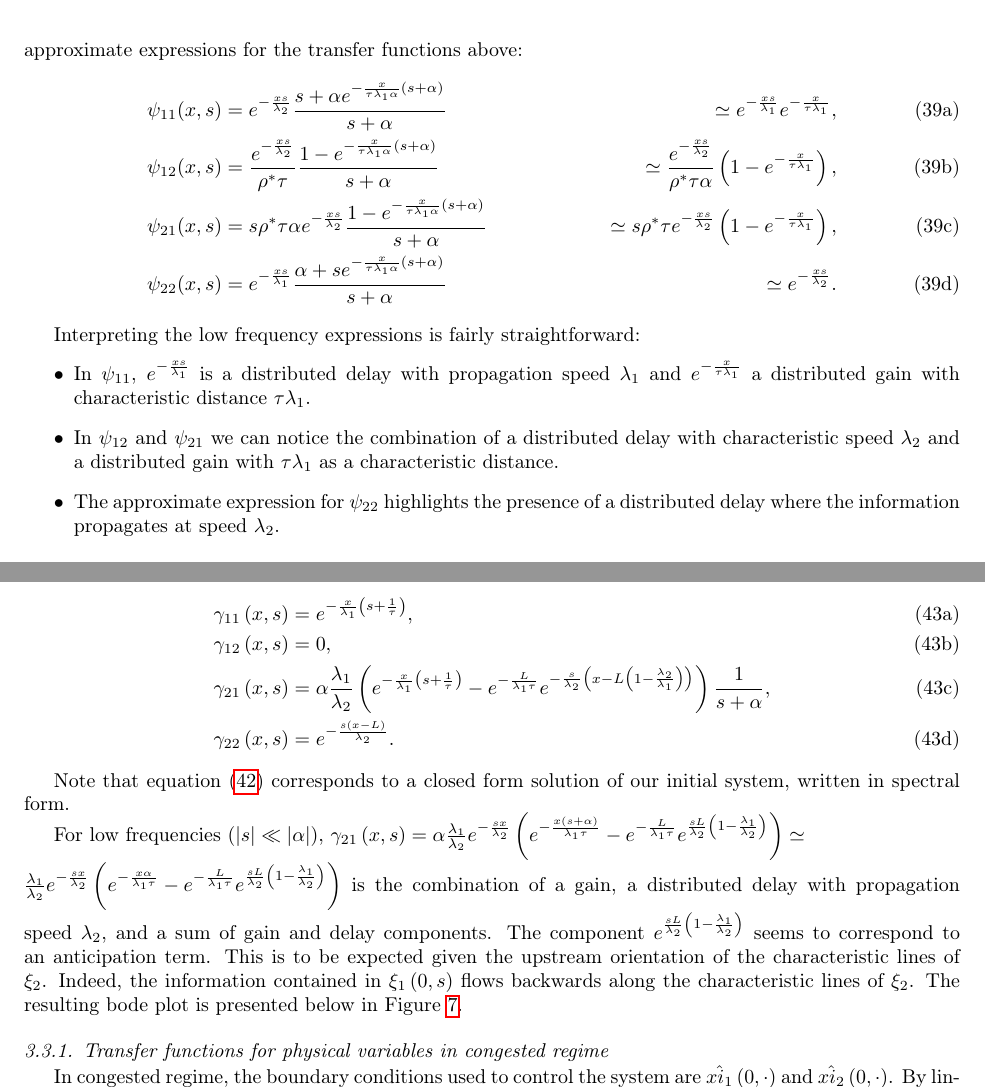
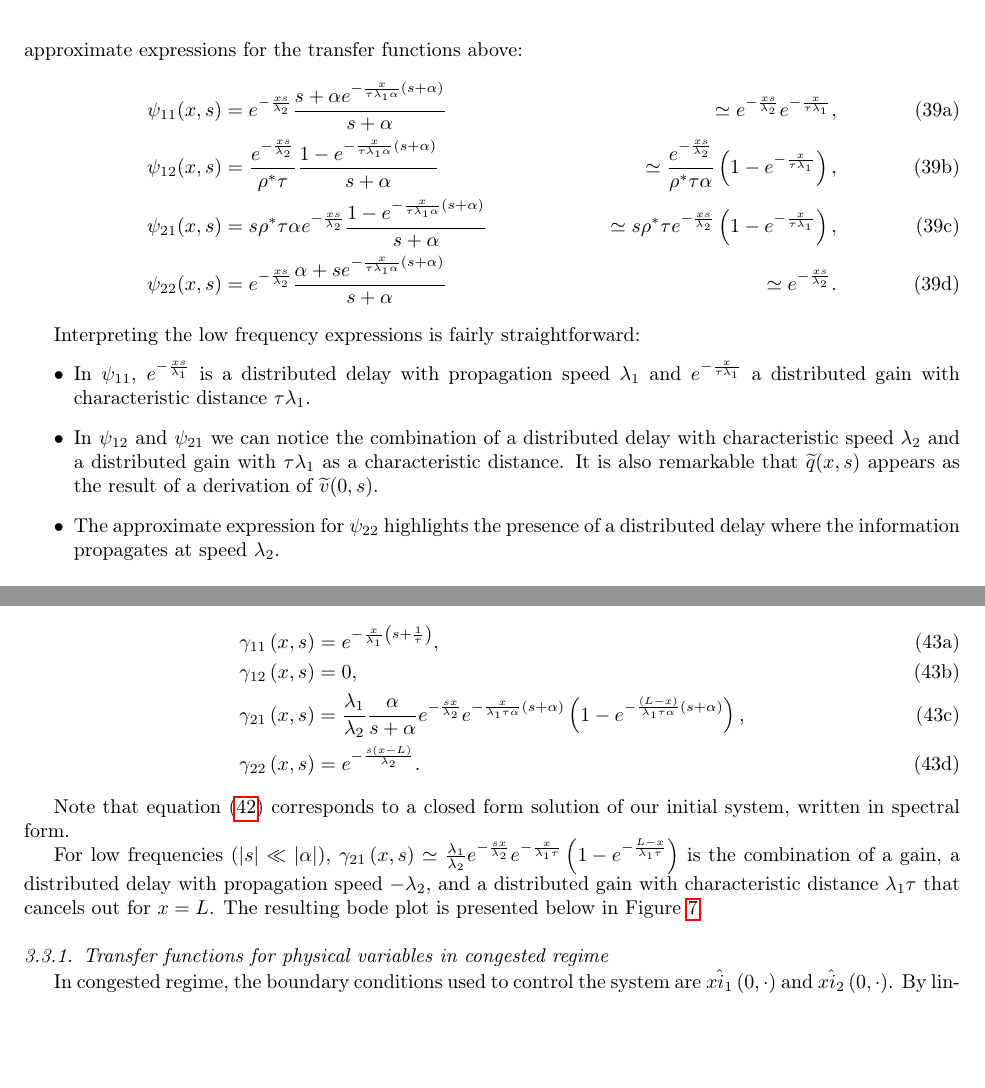
Before and after one commit to bellettif/projectARZ, a LaTeX paper (Article/ARZworking.tex): two parts of pages 9 and 12 of 25, joined at a grey line, cut so that both start at the same text, the shorter picture padded with empty space. Compiled offline with pdfLaTeX.

Commit message:
Corrected typos and rearranged equations for psi and gamma

```diff
--- a/Article/ARZworking.tex
+++ b/Article/ARZworking.tex
@@ -648,7 +648,7 @@ Analyzing the expressions above becomes easier when approximating them for $\lef
 	s + \alpha
 	}
 &\simeq
-e^{-\frac{xs}{\lambda_{1}}}
+e^{-\frac{xs}{\lambda_{2}}}
 e^{-\frac{x}{\tau\lambda_{1}}}
 , \\
 \psi_{12}(x,s) &=
@@ -688,7 +688,7 @@ e^{-\frac{xs}{\lambda_{2}}}
 \right)
 , \\
 \psi_{22}(x,s) &=
-e^{-\frac{xs}{\lambda_{1}}}
+e^{-\frac{xs}{\lambda_{2}}}
 \frac{
 	\alpha + s e^{-\frac{x}{\tau\lambda_{1}\alpha}\left(s + \alpha\right)}
 }{
@@ -703,7 +703,7 @@ e^{-\frac{xs}{\lambda_{2}}}
 Interpreting the low frequency expressions is fairly straightforward:
 \begin{itemize}
 \item In $\psi_{11}$, $e^{-\frac{xs}{\lambda_{1}}}$ is a distributed delay with propagation speed $\lambda_{1}$ and $e^{-\frac{x}{\tau\lambda_{1}}}$ a distributed gain with characteristic distance $\tau\lambda_{1}$.
-\item In $\psi_{12}$ and $\psi_{21}$ we can notice the combination of a distributed delay with  characteristic speed $\lambda_{2}$ and a distributed gain with $\tau\lambda_{1}$ as a characteristic distance.
+\item In $\psi_{12}$ and $\psi_{21}$ we can notice the combination of a distributed delay with  characteristic speed $\lambda_{2}$ and a distributed gain with $\tau\lambda_{1}$ as a characteristic distance. It is also remarkable that $\widetilde{q}(x,s)$ appears as the result of a derivation of $\widetilde{v}(0,s)$.
 \item The approximate expression for $\psi_{22}$ highlights the presence of a distributed delay where the information propagates at speed $\lambda_{2}$.
 \end{itemize}
 
@@ -845,14 +845,21 @@ with
 e^{-\frac{x}{\lambda_{1}}\left(s+\frac{1}{\tau}\right)} ,\\
 \gamma_{12}\left(x,s\right)&=0, \\
 \gamma_{21}\left(x,s\right)&=
-\alpha\frac{\lambda_{1}}{\lambda_{2}}
-	\left(
-		e^{-\frac{x}{\lambda_{1}}\left(s+\frac{1}{\tau}\right)}
-		-
-		e^{-\frac{L}{\lambda_{1}\tau}}
-		e^{-\frac{s}{\lambda_{2}}\left(x-L \left(1 - \frac{\lambda_{2}}{\lambda_{1}} \right)\right)}
-	\right)
-\frac{1}{s+\alpha}, \\
+\frac{\lambda_{1}}{\lambda_{2}}
+\frac{\alpha}{s + \alpha}
+e^{-\frac{sx}{\lambda_{2}}}
+e^{-\frac{x}{\lambda_{1}\tau\alpha}
+\left(s+\alpha\right)}
+\left(
+	1 -
+	e^{-\frac{\left(L - x\right)
+		}{
+		\lambda_{1}\tau\alpha
+		}
+		\left(s+\alpha\right)
+		}
+\right)
+, \\
 \gamma_{22}\left(x,s\right)&=e^{-\frac{s\left(x-L\right)}{\lambda_{2}}}.
 \end{align}
 \end{subequations}
@@ -860,30 +867,17 @@ e^{-\frac{x}{\lambda_{1}}\left(s+\frac{1}{\tau}\right)} ,\\
 Note that equation \eqref{vqcongested} corresponds to a closed form solution of our initial system, written in spectral form.
 
 For low frequencies ($\left|s\right|\ll\left|\alpha\right|$),
-$\gamma_{21}\left(x,s\right)=
-\alpha\frac{\lambda_{1}}{\lambda_{2}}
-e^{-\frac{sx}{\lambda_{2}}}
-	\left(
-		e^{-\frac{x\left(s+\alpha\right)}{\lambda_{1}\tau}}
-		-
-		e^{-\frac{L}{\lambda_{1}\tau}}
-		e^{\frac{sL}{\lambda_{2}}
-			\left(1 - \frac{\lambda_{1}}{\lambda_{2}}\right)
-		}
-	\right)
-\simeq \\
+$\gamma_{21}\left(x,s\right)
+\simeq
 \frac{\lambda_{1}}{\lambda_{2}}
 e^{-\frac{sx}{\lambda_{2}}}
-	\left(
-	e^{-\frac{x\alpha}{\lambda_{1}\tau}}
-	-
-		e^{-\frac{L}{\lambda_{1}\tau}}
-		e^{\frac{sL}{\lambda_{2}}
-			\left(1 - \frac{\lambda_{1}}{\lambda_{2}}\right)
-		}
-	\right)
+e^{-\frac{x}{\lambda_{1}\tau}}
+\left(
+	1 -
+	e^{-\frac{L-x}{\lambda_{1}\tau}}
+\right)
 $
-is the combination of a gain, a distributed delay with propagation speed $\lambda_{2}$, and a sum of gain and delay components. The component $e^{\frac{sL}{\lambda_{2}}\left(1 - \frac{\lambda_{1}}{\lambda_{2}}\right)}$ seems to correspond to an anticipation term. This is to be expected given the upstream orientation of the characteristic lines of $\xi_{2}$. Indeed, the information contained in $\xi_{1}\left(0,s\right)$ flows backwards along the characteristic lines of $\xi_{2}$. The resulting bode plot is presented below in Figure \ref{fig:Magn_phase_physx_congested}.
+is the combination of a gain, a distributed delay with propagation speed $-\lambda_{2}$, and a distributed gain with characteristic distance $\lambda_{1}\tau$ that cancels out for $x = L$. The resulting bode plot is presented below in Figure \ref{fig:Magn_phase_physx_congested}.
 
 \subsubsection{Transfer functions for physical variables in congested regime}
 In congested regime, the boundary conditions used to control the system are $\hat{xi_{1}}\left(0,\cdot\right)$ and $\hat{xi_{2}}\left(0,\cdot\right)$. By linearity of the Laplace transform
```
Also changed, not shown: Article/ARZworking.tex (32 more changed lines), 2 other files.
